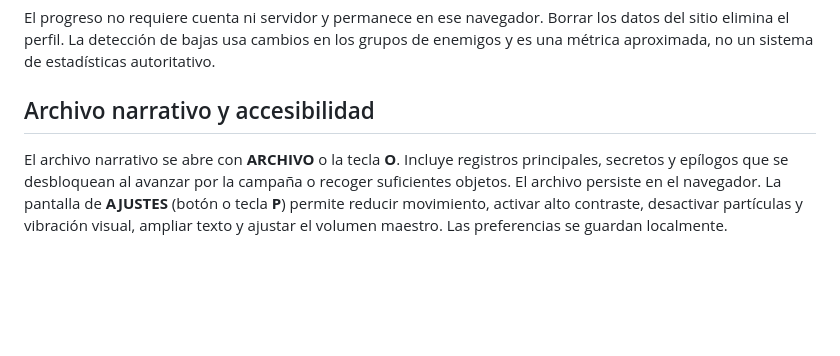
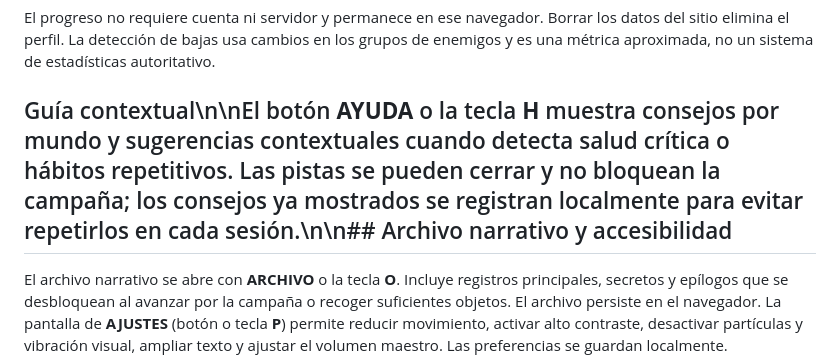
Before and after one commit to sdavid16/YOU-MADE-ME, a Markdown page: README.md, the part around the change. Rendered like a GitHub page; blank space fills up the shorter version.

Commit message:
docs: document contextual guidance

```diff
--- a/README.md
+++ b/README.md
@@ -72,7 +72,7 @@ El dossier de campaña se abre con **M** o desde el botón **DOSSIER**. El perfi
 
 El progreso no requiere cuenta ni servidor y permanece en ese navegador. Borrar los datos del sitio elimina el perfil. La detección de bajas usa cambios en los grupos de enemigos y es una métrica aproximada, no un sistema de estadísticas autoritativo.
 
-## Archivo narrativo y accesibilidad
+## Guía contextual\n\nEl botón **AYUDA** o la tecla **H** muestra consejos por mundo y sugerencias contextuales cuando detecta salud crítica o hábitos repetitivos. Las pistas se pueden cerrar y no bloquean la campaña; los consejos ya mostrados se registran localmente para evitar repetirlos en cada sesión.\n\n## Archivo narrativo y accesibilidad
 
 El archivo narrativo se abre con **ARCHIVO** o la tecla **O**. Incluye registros principales, secretos y epílogos que se desbloquean al avanzar por la campaña o recoger suficientes objetos. El archivo persiste en el navegador. La pantalla de **AJUSTES** (botón o tecla **P**) permite reducir movimiento, activar alto contraste, desactivar partículas y vibración visual, ampliar texto y ajustar el volumen maestro. Las preferencias se guardan localmente.
 
```
